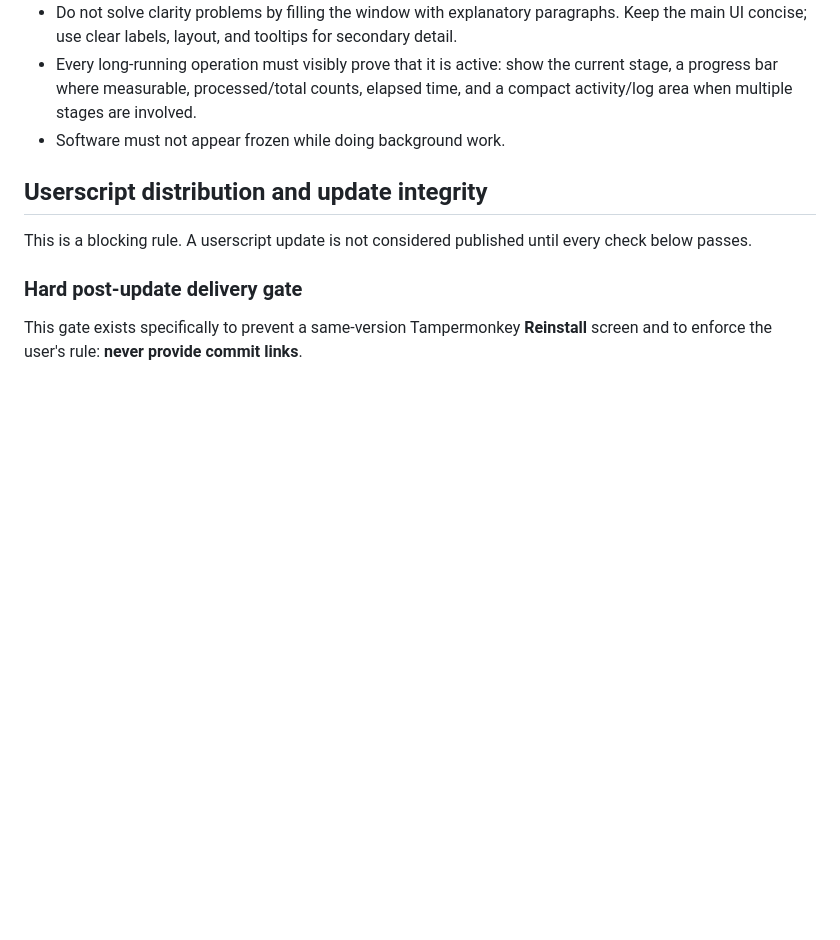
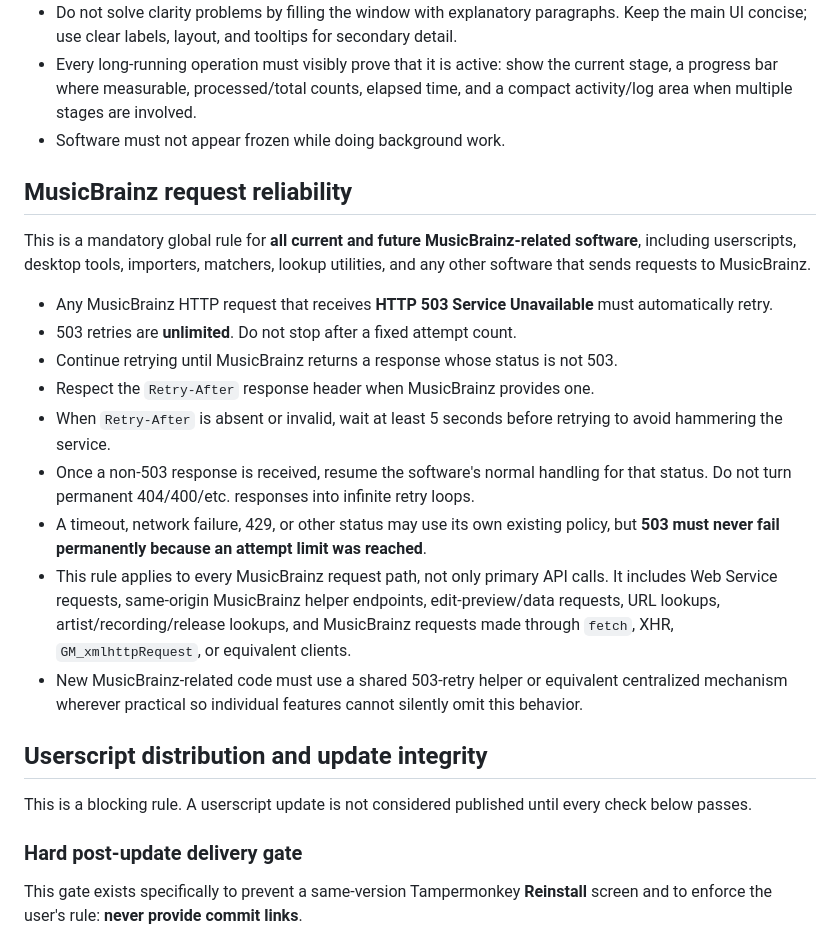
Before and after one commit to karpuzikov/userscripts, a Markdown page: SOFTWARE_RULES.md, the part around the change. Rendered like a GitHub page; blank space fills up the shorter version.

Commit message:
Add global MusicBrainz 503 retry rule

```diff
--- a/SOFTWARE_RULES.md
+++ b/SOFTWARE_RULES.md
@@ -31,6 +31,20 @@ A first-time user must be able to understand every core UI element without prior
 - Do not solve clarity problems by filling the window with explanatory paragraphs. Keep the main UI concise; use clear labels, layout, and tooltips for secondary detail.
 - Every long-running operation must visibly prove that it is active: show the current stage, a progress bar where measurable, processed/total counts, elapsed time, and a compact activity/log area when multiple stages are involved.
 - Software must not appear frozen while doing background work.
+
+## MusicBrainz request reliability
+
+This is a mandatory global rule for **all current and future MusicBrainz-related software**, including userscripts, desktop tools, importers, matchers, lookup utilities, and any other software that sends requests to MusicBrainz.
+
+- Any MusicBrainz HTTP request that receives **HTTP 503 Service Unavailable** must automatically retry.
+- 503 retries are **unlimited**. Do not stop after a fixed attempt count.
+- Continue retrying until MusicBrainz returns a response whose status is not 503.
+- Respect the `Retry-After` response header when MusicBrainz provides one.
+- When `Retry-After` is absent or invalid, wait at least 5 seconds before retrying to avoid hammering the service.
+- Once a non-503 response is received, resume the software's normal handling for that status. Do not turn permanent 404/400/etc. responses into infinite retry loops.
+- A timeout, network failure, 429, or other status may use its own existing policy, but **503 must never fail permanently because an attempt limit was reached**.
+- This rule applies to every MusicBrainz request path, not only primary API calls. It includes Web Service requests, same-origin MusicBrainz helper endpoints, edit-preview/data requests, URL lookups, artist/recording/release lookups, and MusicBrainz requests made through `fetch`, XHR, `GM_xmlhttpRequest`, or equivalent clients.
+- New MusicBrainz-related code must use a shared 503-retry helper or equivalent centralized mechanism wherever practical so individual features cannot silently omit this behavior.
 
 ## Userscript distribution and update integrity
 
```
